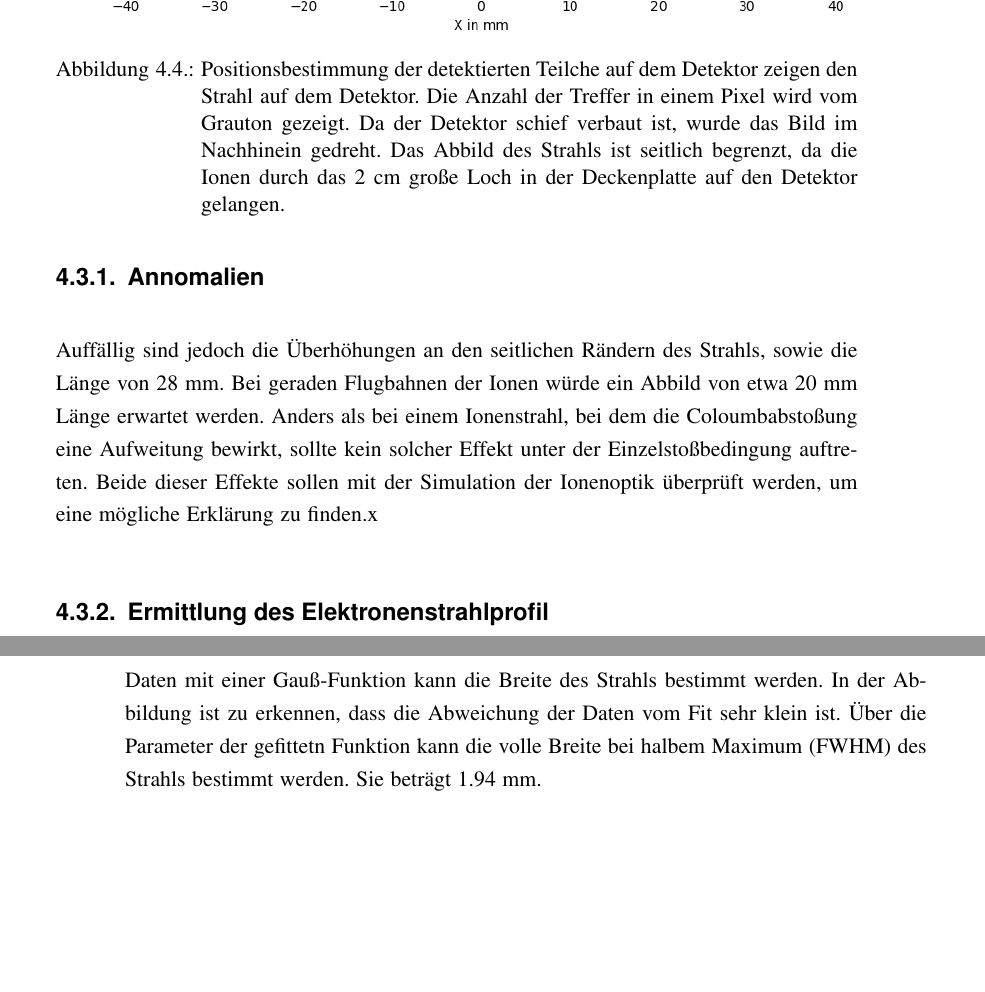
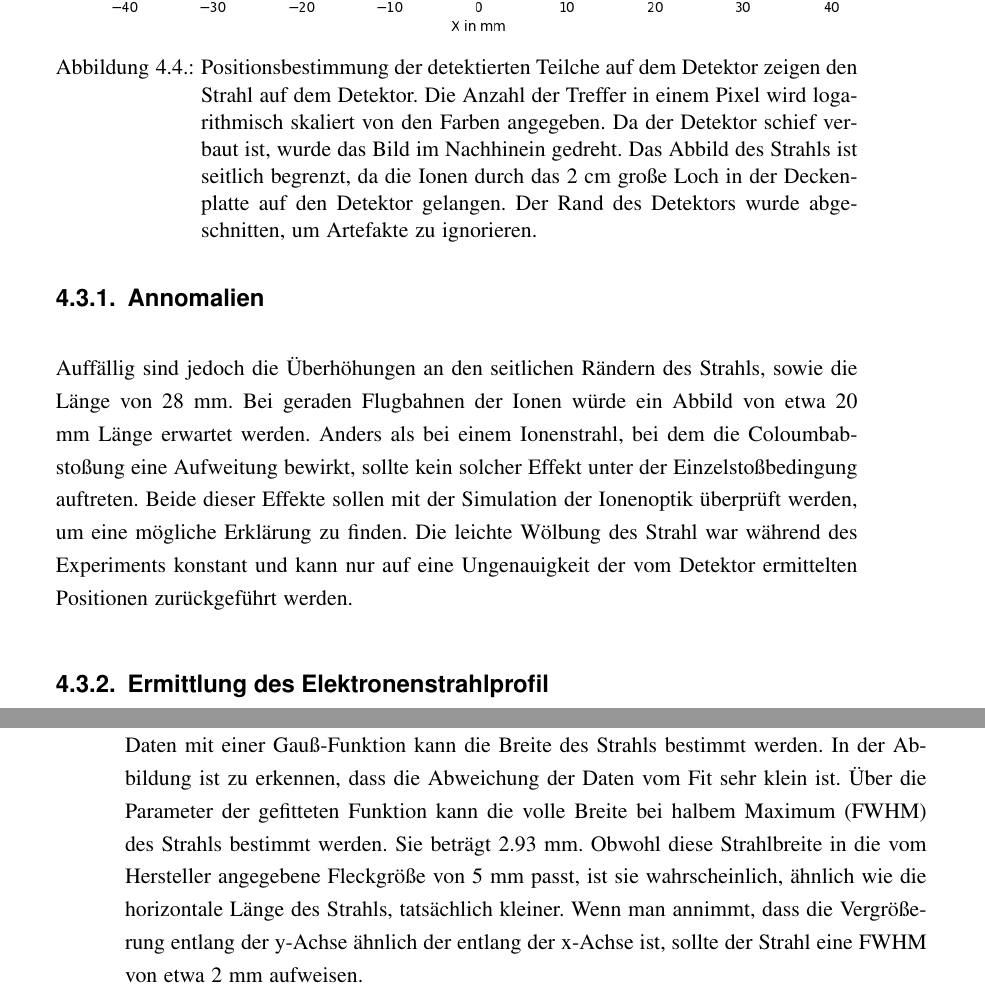
Before and after one commit to LoloSpirit/Bachelorthesis, a LaTeX thesis (main.tex, which reads Auswertung.tex): two parts of pages 51 and 52 of 60, joined at a grey line, cut so that both start at the same text, the shorter picture padded with empty space. Compiled offline with pdfLaTeX.

Commit message:
+ neue strahl und positionsauswertung

```diff
--- a/Auswertung.tex
+++ b/Auswertung.tex
@@ -99,16 +99,16 @@ Wie erwartet können die größten Peaks auf ionisierte Wassermoleküle, sowie W
 Anhand der vom Detektor aufgenommenen Positionsdaten der Ionen, können Rückschlüsse auf den Entstehungsort der Ionen gezogen werden. Abbildung \ref{fig:Strahl} zeigt einen Plot dieser Daten für eine Messung mit Argonionen. Es ist zu erkennen, dass die Ionen, wie erwartet, entlang eines horizontalen Streifens entstehen, der seitlich abgeschnitten ist. Die Ionen wurden durch das 2 cm große Loch in der Deckenplatte des Beschleunigungskondesators auf den Detektor geschossen. Deshalb ist das Abbild des Elektronenstrahls seitlich begrenzt. Die Entstehungsorte der Ionen sind offensichtlich stark mit dem Strahl verbunden, was zeigt, dass die Ionen entlang des Strahls entstehen und nicht abgelenkt werden oder aus anderen Quellen stammen.
 
 \subsection{Annomalien}
-Auffällig sind jedoch die Überhöhungen an den seitlichen Rändern des Strahls, sowie die Länge von 28 mm. Bei geraden Flugbahnen der Ionen würde ein Abbild von etwa 20 mm Länge erwartet werden. Anders als bei einem Ionenstrahl, bei dem die Coloumbabstoßung eine Aufweitung bewirkt, sollte kein solcher Effekt unter der Einzelstoßbedingung auftreten. Beide dieser Effekte sollen mit der Simulation der Ionenoptik überprüft werden, um eine mögliche Erklärung zu finden.x
+Auffällig sind jedoch die Überhöhungen an den seitlichen Rändern des Strahls, sowie die Länge von 28 mm. Bei geraden Flugbahnen der Ionen würde ein Abbild von etwa 20 mm Länge erwartet werden. Anders als bei einem Ionenstrahl, bei dem die Coloumbabstoßung eine Aufweitung bewirkt, sollte kein solcher Effekt unter der Einzelstoßbedingung auftreten. Beide dieser Effekte sollen mit der Simulation der Ionenoptik überprüft werden, um eine mögliche Erklärung zu finden. Die leichte Wölbung des Strahl war während des Experiments konstant und kann nur auf eine Ungenauigkeit der vom Detektor ermittelten Positionen zurückgeführt werden.
 \begin{figure}
     \centering
     \includegraphics[width=1.05\textwidth]{Strahl.png}
-    \caption[Abbild des Strahls auf dem Detektor]{Positionsbestimmung der detektierten Teilche auf dem Detektor zeigen den Strahl auf dem Detektor. Die Anzahl der Treffer in einem Pixel wird vom Grauton gezeigt. Da der Detektor schief verbaut ist, wurde das Bild im Nachhinein gedreht. Das Abbild des Strahls ist seitlich begrenzt, da die Ionen durch das 2 cm große Loch in der Deckenplatte auf den Detektor gelangen.}
+    \caption[Abbild des Strahls auf dem Detektor]{Positionsbestimmung der detektierten Teilche auf dem Detektor zeigen den Strahl auf dem Detektor. Die Anzahl der Treffer in einem Pixel wird logarithmisch skaliert von den Farben angegeben. Da der Detektor schief verbaut ist, wurde das Bild im Nachhinein gedreht. Das Abbild des Strahls ist seitlich begrenzt, da die Ionen durch das 2 cm große Loch in der Deckenplatte auf den Detektor gelangen. Der Rand des Detektors wurde abgeschnitten, um Artefakte zu ignorieren.}
     \label{fig:Strahl}
 \end{figure}
 
 \subsection{Ermittlung des Elektronenstrahlprofil}
-Die Positionen der detektierten Ionen auf dem Detektor können genutzt werden, um das Strahlprofil, also die räumliche Verteilung der Teilchen in einem Schnitt des Strahls, zu bestimmen. Um das Strahlprofil über die ganze abgebildete Länge zu mitteln, wird Daten-Binning genutzt. Das bedeutet, dass für jede y-Koordinate in einem \textit{Bin} die Counts aller detektierten Ionen aufsummiert werden. Das Ergebnis ist ein Histogramm, das die räumliche Verteilung der Elektronen entlange der y-Achse zeigt. Das Ergebnis ist in Abb. \ref{fig:Strahlprofil} dargestellt. Für das Profil des Strahls wird eine Gauß-Verteilung erwartet, da thermische Effekte und Beugung die Position der Elektronen zufällig beeinflussen. Mit einem Fit der Daten mit einer Gauß-Funktion kann die Breite des Strahls bestimmt werden. In der Abbildung ist zu erkennen, dass die Abweichung der Daten vom Fit sehr klein ist. Über die Parameter der gefittetn Funktion kann die volle Breite bei halbem Maximum (FWHM) des Strahls bestimmt werden. Sie beträgt 1.94 mm.
+Die Positionen der detektierten Ionen auf dem Detektor können genutzt werden, um das Strahlprofil, also die räumliche Verteilung der Teilchen in einem Schnitt des Strahls, zu bestimmen. Um das Strahlprofil über die ganze abgebildete Länge zu mitteln, wird Daten-Binning genutzt. Das bedeutet, dass für jede y-Koordinate in einem \textit{Bin} die Counts aller detektierten Ionen aufsummiert werden. Das Ergebnis ist ein Histogramm, das die räumliche Verteilung der Elektronen entlange der y-Achse zeigt. Das Ergebnis ist in Abb. \ref{fig:Strahlprofil} dargestellt. Für das Profil des Strahls wird eine Gauß-Verteilung erwartet, da thermische Effekte und Beugung die Position der Elektronen zufällig beeinflussen. Mit einem Fit der Daten mit einer Gauß-Funktion kann die Breite des Strahls bestimmt werden. In der Abbildung ist zu erkennen, dass die Abweichung der Daten vom Fit sehr klein ist. Über die Parameter der gefitteten Funktion kann die volle Breite bei halbem Maximum (FWHM) des Strahls bestimmt werden. Sie beträgt 2.93 mm. Obwohl diese Strahlbreite in die vom Hersteller angegebene Fleckgröße von 5 mm passt, ist sie wahrscheinlich, ähnlich wie die horizontale Länge des Strahls, tatsächlich kleiner. Wenn man annimmt, dass die Vergrößerung entlang der y-Achse ähnlich der entlang der x-Achse ist, sollte der Strahl eine FWHM von etwa 2 mm aufweisen.
 
 \begin{figure}
     \centering
```
Also changed, not shown: Experimenteller Aufbau.tex (+1 -1 lines), images/Strahl.png, images/Strahlprofil.png, 4 other files.
